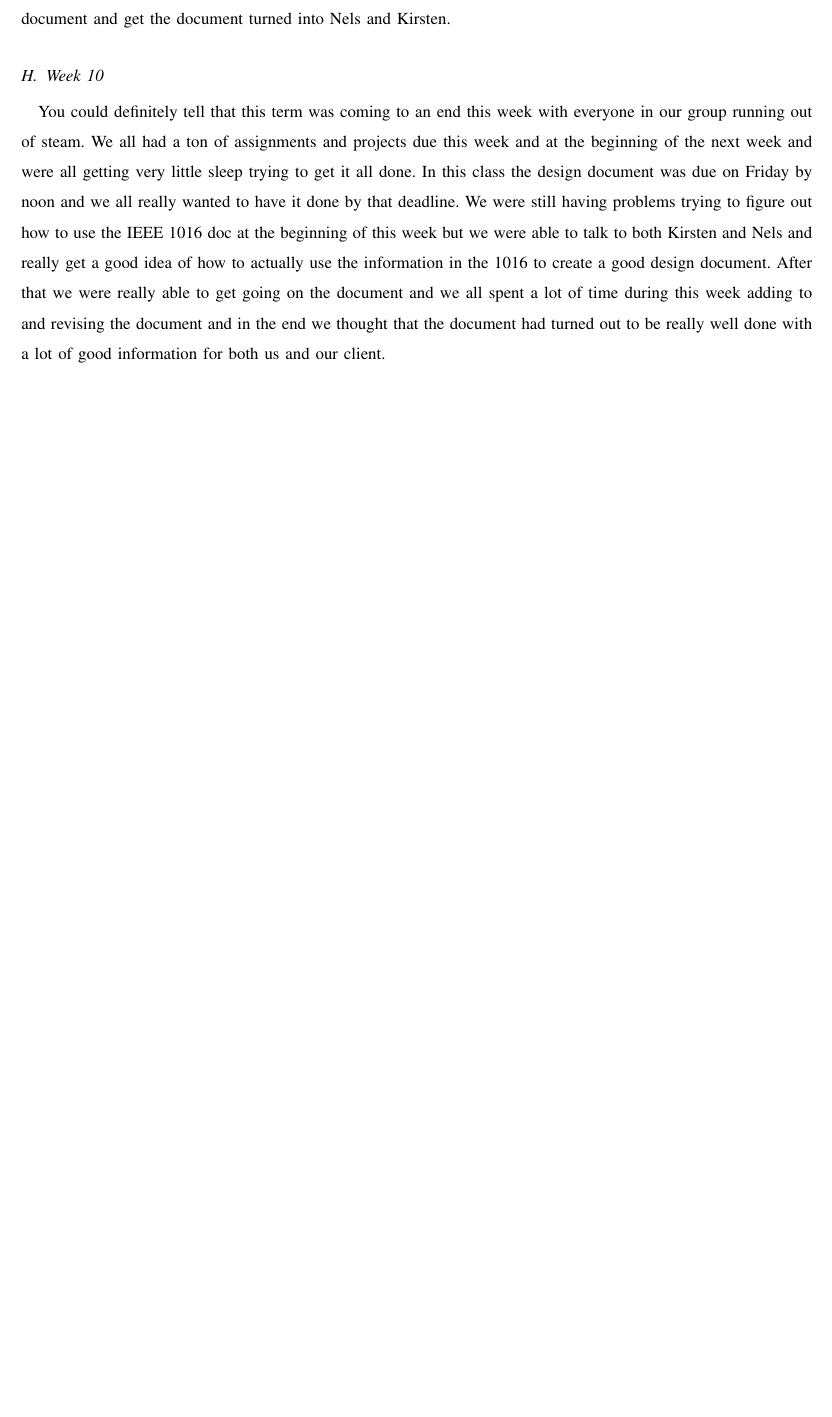
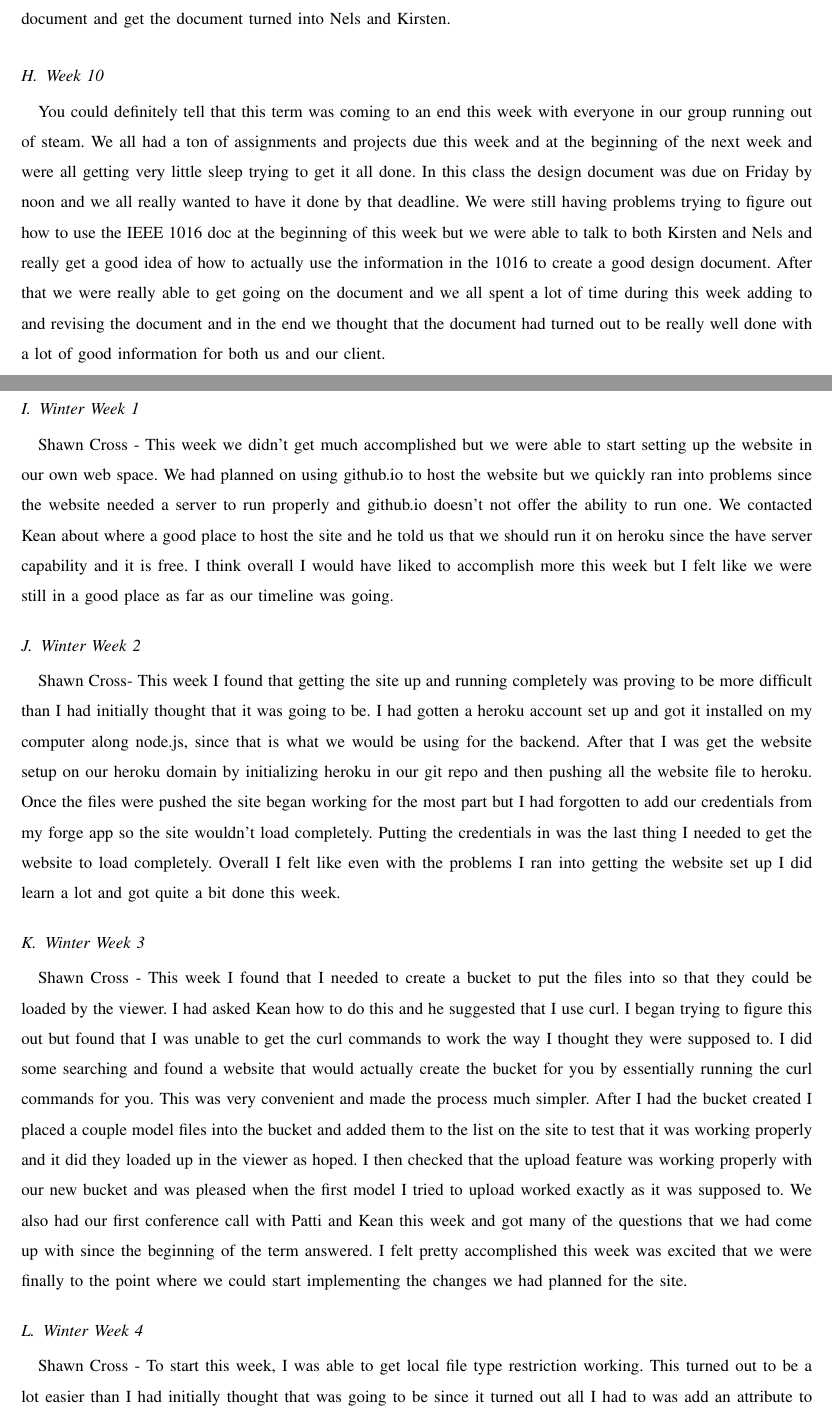
Before and after one commit to gonsalvg/Capstone-Forge-App, a LaTeX paper (Project Documents/Progress Report 2/progressReport2.tex): part of page 6 of 6 before the commit and two parts of pages 6 and 7 of 8 after it, the two joined at a grey line, cut so that both start at the same text, the shorter picture padded with empty space. Compiled offline with pdfLaTeX; a missing font is replaced by an installed copy or a similar font; a LaTeX package or settings file that is missing is left out.

Commit message:
Added my individual part to the progress report

```diff
--- a/Project Documents/Progress Report 2/progressReport2.tex
+++ b/Project Documents/Progress Report 2/progressReport2.tex
@@ -104,9 +104,14 @@ This week was probably the least productive week of the term for our group. This
 \subsection{Week 10}
 You could definitely tell that this term was coming to an end this week with everyone in our group running out of steam. We all had a ton of assignments and projects due this week and at the beginning of the next week and were all getting very little sleep trying to get it all done. In this class the design document was due on Friday by noon and we all really wanted to have it done by that deadline. We were still having problems trying to figure out how to use the IEEE 1016 doc at the beginning  of this week but we were able to talk to both Kirsten and Nels and really get a good idea of how to actually use the information in the 1016 to create a good design document. After that we were really able to get going on the document and we all spent a lot of time during this week adding to and revising the document and in the end we thought that the document had turned out to be really well done with a lot of good information for both us and our client.
 
-%\subsection(Winter Week 1}
-%\subsection(Winter Week 2}
-%\subsection(Winter Week 3}
-%\subsection(Winter Week 4}
-%\subsection(Winter Week 5}
+\subsection{Winter Week 1}
+Shawn Cross - This week we didn't get much accomplished but we were able to start setting up the website in our own web space. We had planned on using github.io to host the website but we quickly ran into problems since the website needed a server to run properly and github.io doesn't not offer the ability to run one. We contacted Kean about where a good place to host the site and he told us that we should run it on heroku since the have server capability and it is free. I think overall I would have liked to accomplish more this week but I felt like we were still in a good place as far as our timeline was going.
+\subsection{Winter Week 2}
+Shawn Cross- This week I found that getting the site up and running completely was proving to be more difficult than I had initially thought that it was going to be. I had gotten a heroku account set up and got it installed on my computer along node.js, since that is what we would be using for the backend. After that I was get the website setup on our heroku domain by initializing heroku in our git repo and then pushing all the website file to heroku. Once the files were pushed the site began working for the most part but I had forgotten to add our credentials from my forge app so the site wouldn't load completely. Putting the credentials in was the last thing I needed to get the website to load completely. Overall I felt like even with the problems I ran into getting the website set up I did learn a lot and got quite a bit done this week.
+\subsection{Winter Week 3}
+Shawn Cross - This week I found that I needed to create a bucket to put the files into so that they could be loaded by the viewer. I had asked Kean how to do this and he suggested that I use curl. I began trying to figure this out but found that I was unable to get the curl commands to work the way I thought they were supposed to. I did some searching and found a website that would actually create the bucket for you by essentially running the curl commands for you. This was very convenient and made the process much simpler. After I had the bucket created I placed a couple model files into the bucket and added them to the list on the site to test that it was working properly and it did they loaded up in the viewer as hoped. I then checked that the upload feature was working properly with our new bucket and was pleased when the first model I tried to upload worked exactly as it was supposed to. We also had our first conference call with Patti and Kean this week and got many of the questions that we had come up with since the beginning of the term answered. I felt pretty accomplished this week was excited that we were finally to the point where we could start implementing the changes we had planned for the site.
+\subsection{Winter Week 4}
+Shawn Cross - To start this week, I was able to get local file type restriction working. This turned out to be a lot easier than I had initially thought that was going to be since it turned out all I had to was add an attribute to the file tag that specified the types of files that we were going to allow. After I had this working I began working with Paul to get the 3-legged authentication since my next task was to get non-local file uploading to work but could not do until we had the 3-legged working. Paul had initially planned on writing this part from scratch but we quickly realized that doing it that way would take a ton of work and a ton of code to do. After some searching we discovered an API that not only did the 3-legged authentication it also had a file tree system for navigating through peoples' files from their outside storage. During our conference call with Kean we determined that using the API would be the best option for us since it did exactly what we wanted. We began trying to integrate the API but began running into problems since neither of us had much experience with javascript or web development in general. I would say that overall this week was ok it was kind of frustrating that we weren't able to get as much of the integration working as we had really hoped.
+\subsection{Winter Week 5}
+Shawn Cross - During this week we were still working on the API integration and it was still proving to be more dificult than we had anticipated. During our conference call with Kean we found out that he knew the person that created the API that we were trying to integrate and offered to reach out to him and see if he would be willing to help us with the integration. This was really exciting since we had been having so much trouble figuring out how all of the different parts were working together. Kean had suggested that while waiting to see if Adam would be willing to help us we should keep trying to get the integration working. Paul was able to make progress on this but got to a point where a code that was being returned was not being used by the javascript like it was expected to and neither of us could figure out why that was happening. This week was pretty disappointing since we were not able to get as much done as any of us had hoped however we were excited that we may have the help we needed to figure out what the problems were with the integration.
 \end{document}
```
Also changed, not shown: Project Documents/Progress Report 2/progressReport2.pdf, 1 other file.
